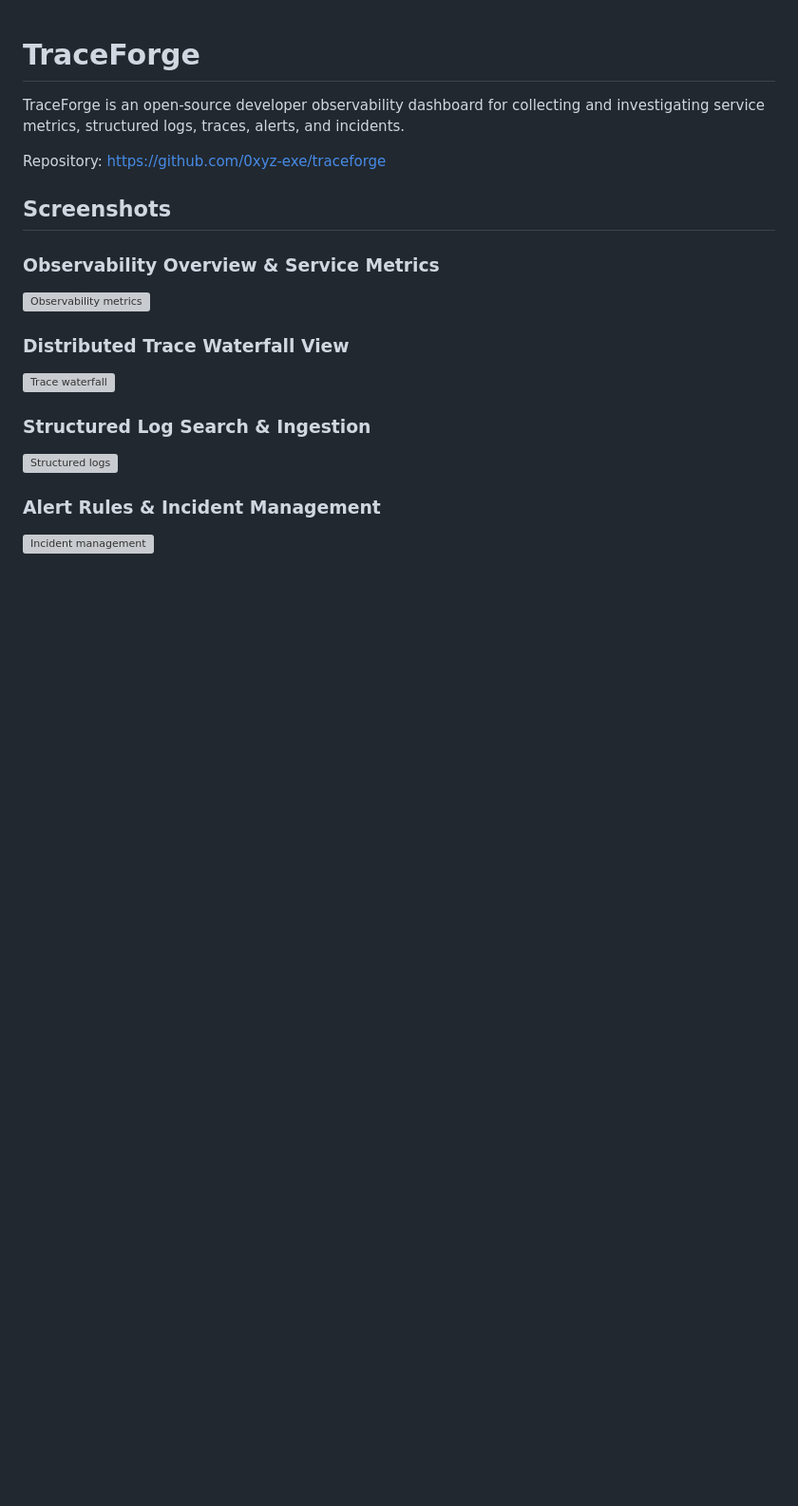
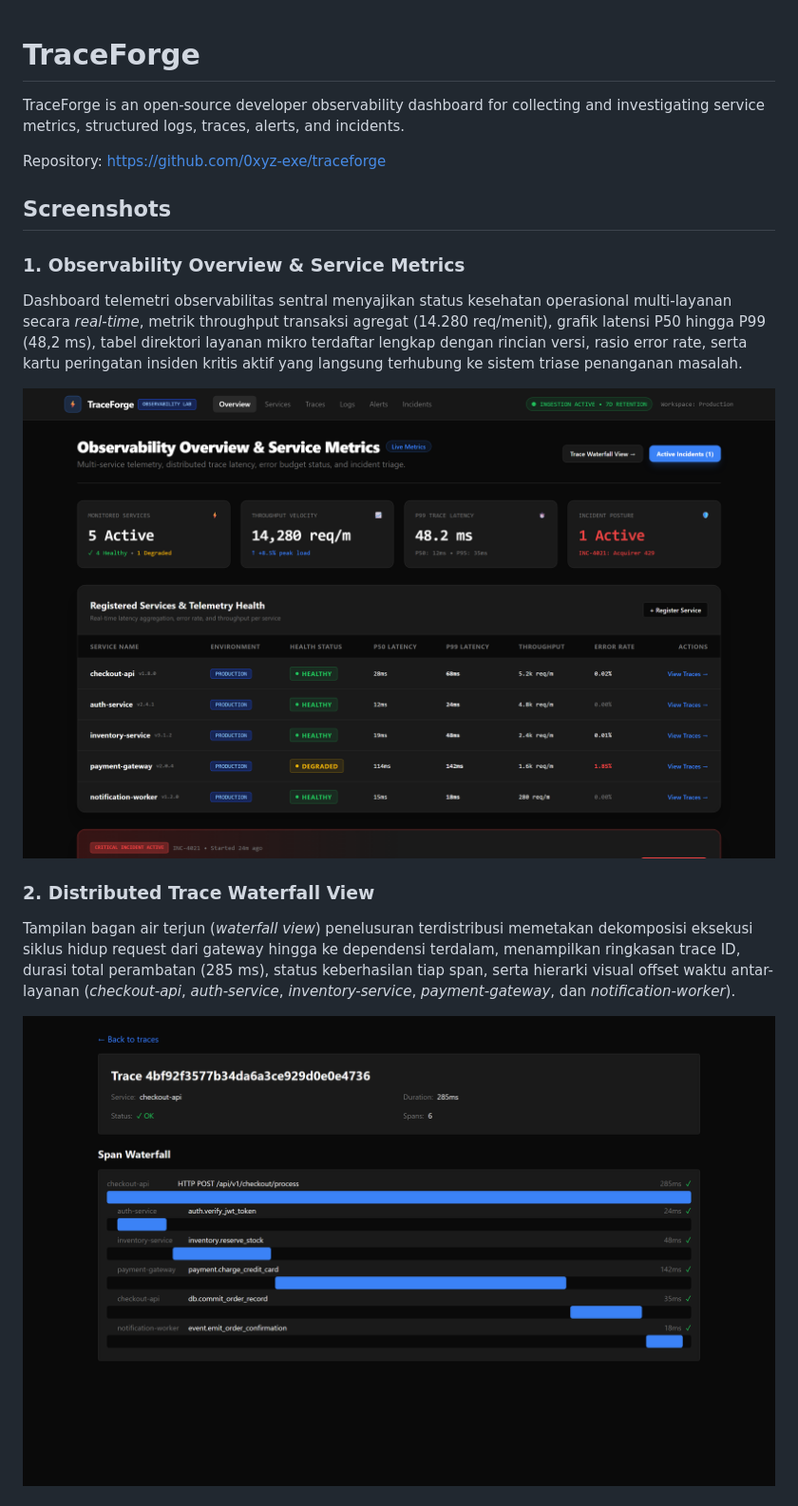
Before and after one commit to 0xyz-exe/traceforge, a Markdown page: README.md, the part around one of its changes. Shown at 95% size. Drawn GitHub-style; pictures changed too: docs/screenshots/01_metrics_dashboard.png (added), docs/screenshots/02_trace_waterfall.png (added); blank space fills up the shorter version; grey boxes are pictures that could not be loaded.

Commit message:
docs: add high-fidelity visual documentation screenshots and detailed descriptions

```diff
--- a/README.md
+++ b/README.md
@@ -8,15 +8,13 @@ Repository: https://github.com/0xyz-exe/traceforge
 
 ## Screenshots
 
-### Observability Overview & Service Metrics
-![Observability metrics](docs/screenshots/01_metrics_dashboard.png)
+### 1. Observability Overview & Service Metrics
+Dashboard telemetri observabilitas sentral menyajikan status kesehatan operasional multi-layanan secara *real-time*, metrik throughput transaksi agregat (14.280 req/menit), grafik latensi P50 hingga P99 (48,2 ms), tabel direktori layanan mikro terdaftar lengkap dengan rincian versi, rasio error rate, serta kartu peringatan insiden kritis aktif yang langsung terhubung ke sistem triase penanganan masalah.
 
-### Distributed Trace Waterfall View
-![Trace waterfall](docs/screenshots/02_trace_waterfall.png)
+![Observability Overview & Service Metrics](docs/screenshots/01_metrics_dashboard.png)
 
-### Structured Log Search & Ingestion
-![Structured logs](docs/screenshots/03_log_explorer.png)
+### 2. Distributed Trace Waterfall View
+Tampilan bagan air terjun (*waterfall view*) penelusuran terdistribusi memetakan dekomposisi eksekusi siklus hidup request dari gateway hingga ke dependensi terdalam, menampilkan ringkasan trace ID, durasi total perambatan (285 ms), status keberhasilan tiap span, serta hierarki visual offset waktu antar-layanan (*checkout-api*, *auth-service*, *inventory-service*, *payment-gateway*, dan *notification-worker*).
 
-### Alert Rules & Incident Management
-![Incident management](docs/screenshots/04_incidents.png)
+![Distributed Trace Waterfall View](docs/screenshots/02_trace_waterfall.png)
 
```
Also changed, not shown: other parts of README.md (+13 -1 lines), docs/screenshots/03_log_explorer.png (added), docs/screenshots/04_incidents.png (added), docs/screenshots/05_login.png (added), 4 other files.
